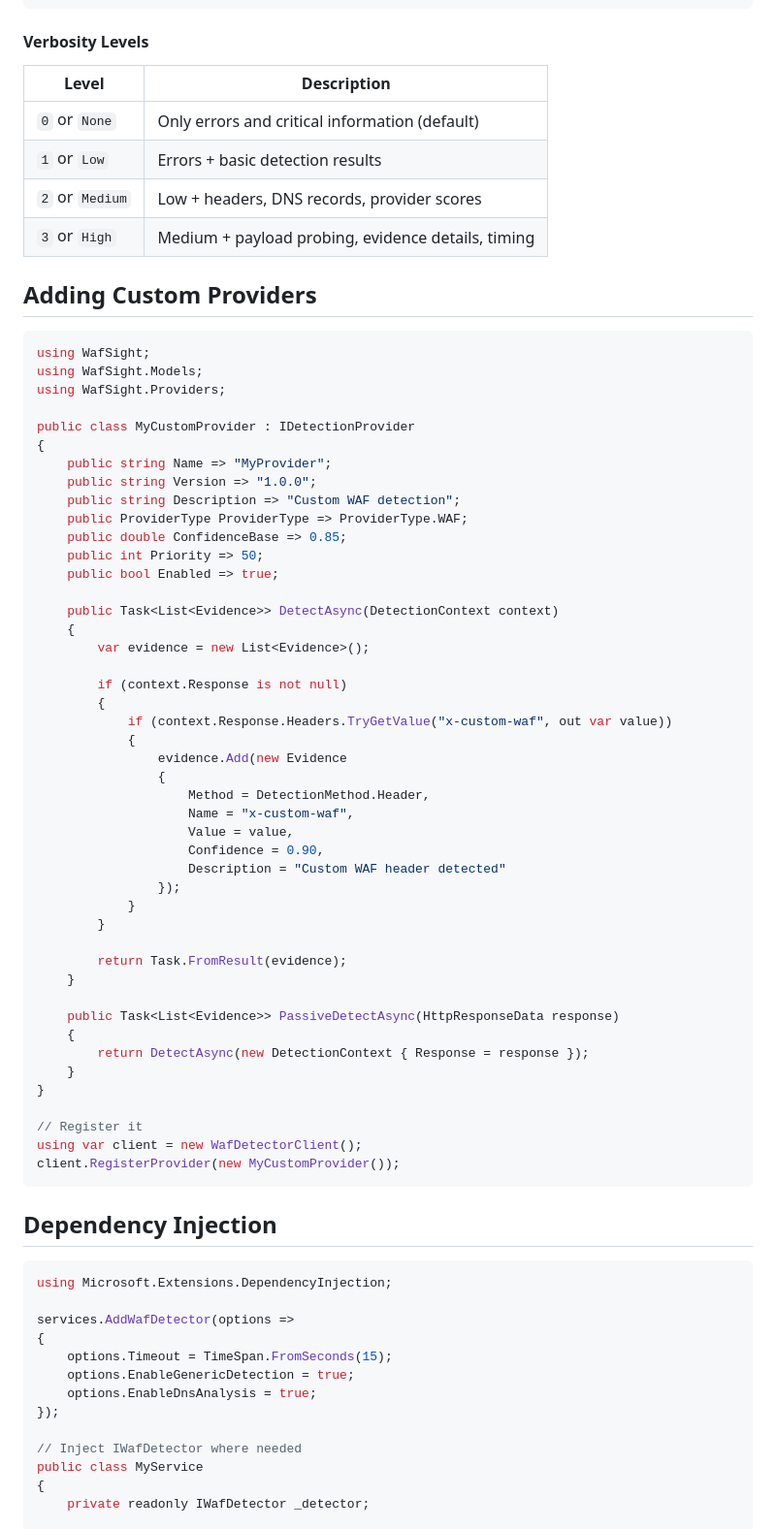
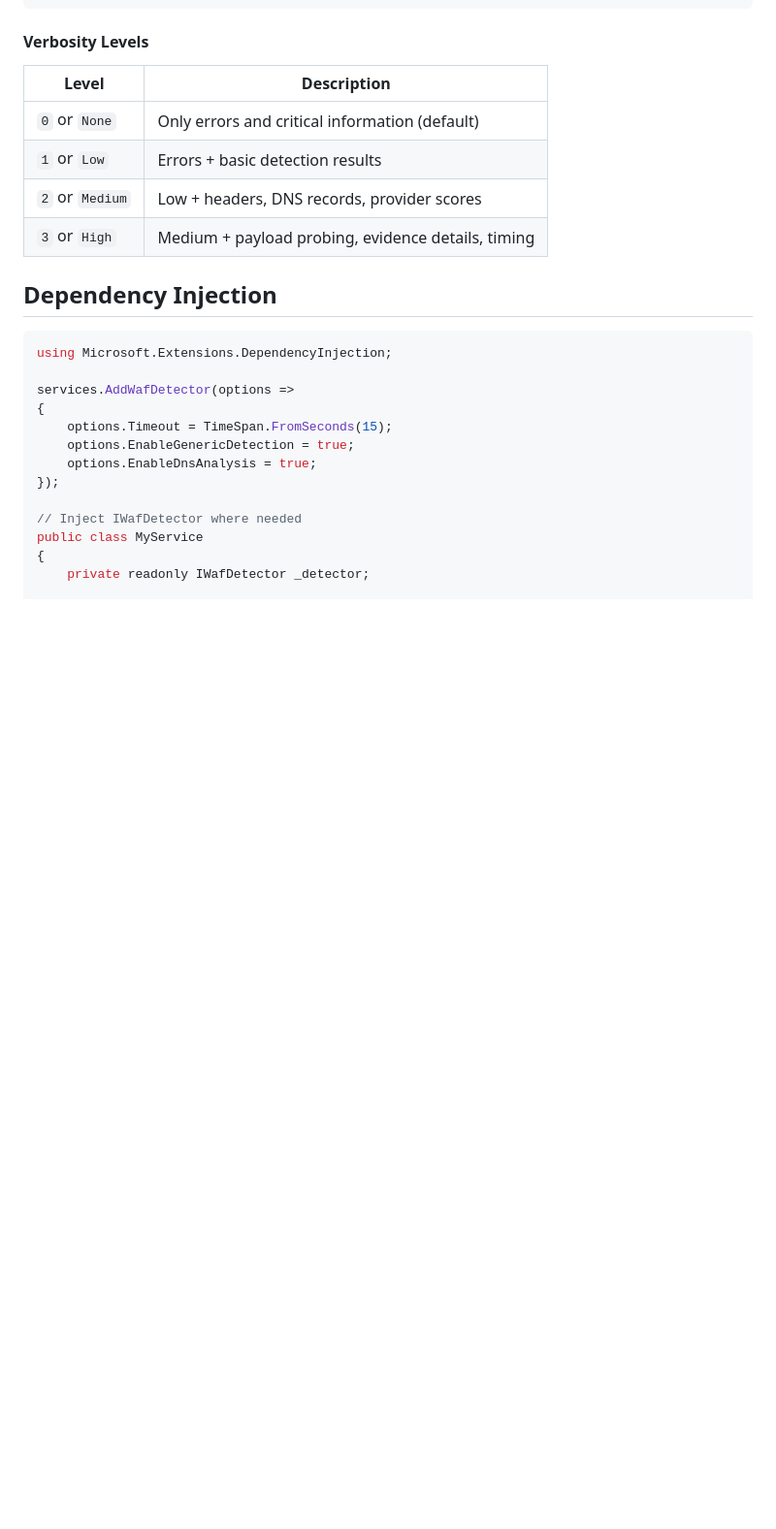
Before and after one commit to rodrigoramosrs/WafSight, a Markdown page: README.md, the part around one of its changes. Shown at 97% size. Drawn GitHub-style; blank space fills up the shorter version.

Commit message:
docs: streamline README, remove internal details, add documentation link

````diff
--- a/README.md
+++ b/README.md
@@ -125,56 +111,6 @@ WafSight --help
 | `2` or `Medium` | Low + headers, DNS records, provider scores |
 | `3` or `High` | Medium + payload probing, evidence details, timing |
 
-## Adding Custom Providers
-
-```csharp
-using WafSight;
-using WafSight.Models;
-using WafSight.Providers;
-
-public class MyCustomProvider : IDetectionProvider
-{
-    public string Name => "MyProvider";
-    public string Version => "1.0.0";
-    public string Description => "Custom WAF detection";
-    public ProviderType ProviderType => ProviderType.WAF;
-    public double ConfidenceBase => 0.85;
-    public int Priority => 50;
-    public bool Enabled => true;
-
-    public Task<List<Evidence>> DetectAsync(DetectionContext context)
-    {
-        var evidence = new List<Evidence>();
-
-        if (context.Response is not null)
-        {
-            if (context.Response.Headers.TryGetValue("x-custom-waf", out var value))
-            {
-                evidence.Add(new Evidence
-                {
-                    Method = DetectionMethod.Header,
-                    Name = "x-custom-waf",
-                    Value = value,
-                    Confidence = 0.90,
-                    Description = "Custom WAF header detected"
-                });
-            }
-        }
-
-        return Task.FromResult(evidence);
-    }
-
-    public Task<List<Evidence>> PassiveDetectAsync(HttpResponseData response)
-    {
-        return DetectAsync(new DetectionContext { Response = response });
-    }
-}
-
-// Register it
-using var client = new WafDetectorClient();
-client.RegisterProvider(new MyCustomProvider());
-```
-
 ## Dependency Injection
 
 ```csharp
````
Also changed, not shown: other parts of README.md (+2 -75 lines).
